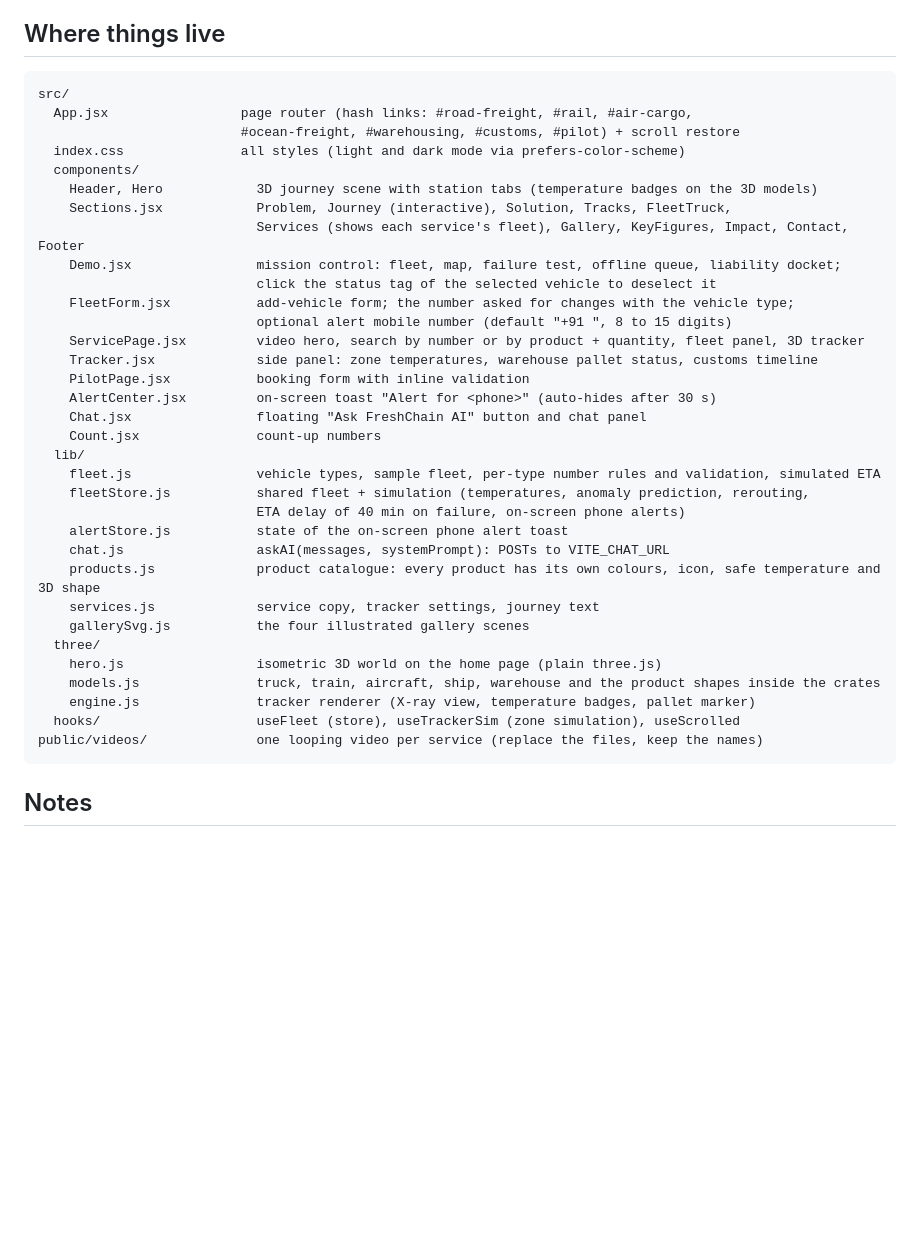
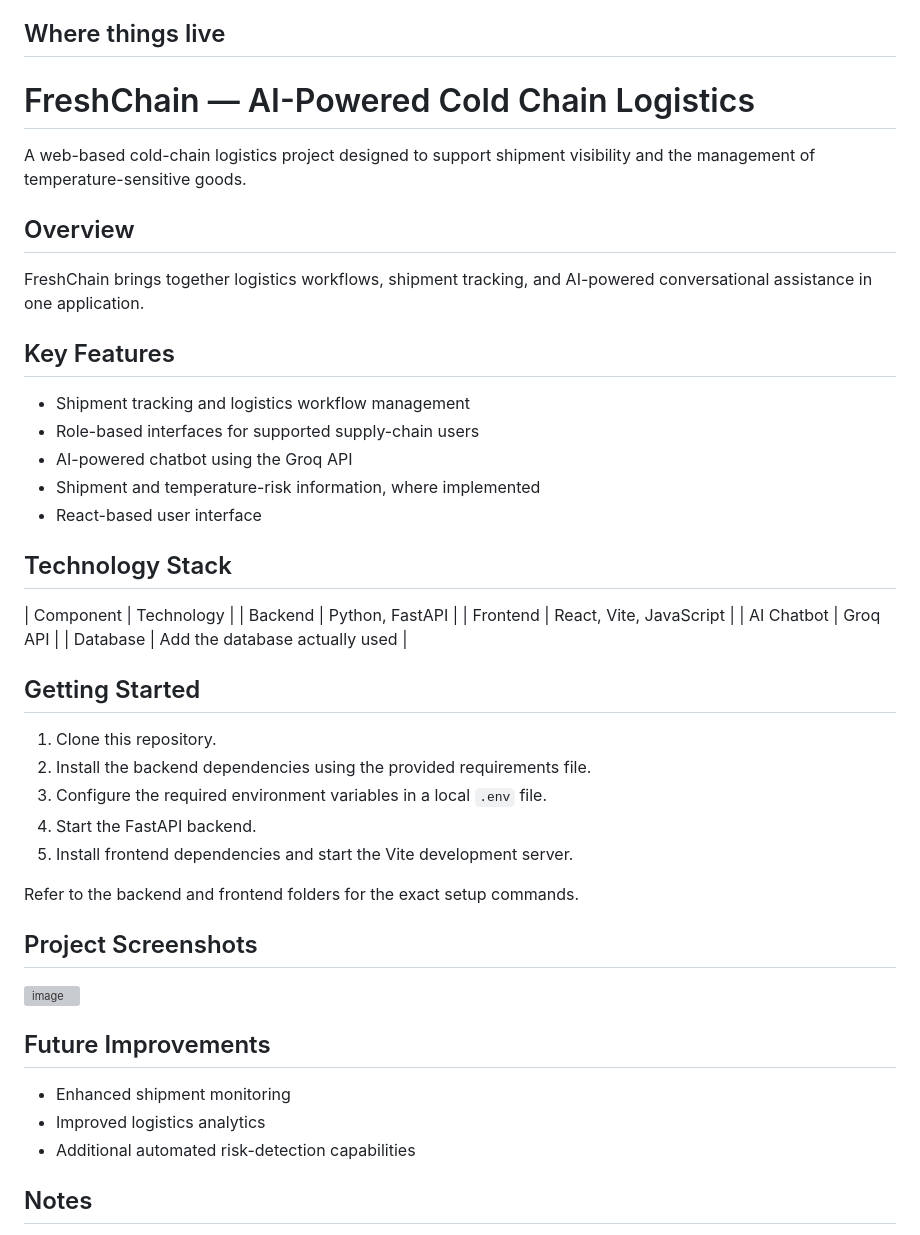
Before and after one commit to aryanbelkhode09/FreshChain---Ai-powered-Cold-Chain-Logistics, a Markdown page: README.md, the part around the change. Drawn GitHub-style; blank space fills up the shorter version; grey boxes are pictures that could not be loaded.

Commit message:
Enhance README with project details and setup instructions
Added project overview, key features, technology stack, and getting started instructions to README.

```diff
--- a/README.md
+++ b/README.md
@@ -13,39 +13,51 @@ Needs Node 18 or newer. All data is simulated (no backend, nothing is sent anywh
 
 ## Where things live
 
-    src/
-      App.jsx                 page router (hash links: #road-freight, #rail, #air-cargo,
-                              #ocean-freight, #warehousing, #customs, #pilot) + scroll restore
-      index.css               all styles (light and dark mode via prefers-color-scheme)
-      components/
-        Header, Hero            3D journey scene with station tabs (temperature badges on the 3D models)
-        Sections.jsx            Problem, Journey (interactive), Solution, Tracks, FleetTruck,
-                                Services (shows each service's fleet), Gallery, KeyFigures, Impact, Contact, Footer
-        Demo.jsx                mission control: fleet, map, failure test, offline queue, liability docket;
-                                click the status tag of the selected vehicle to deselect it
-        FleetForm.jsx           add-vehicle form; the number asked for changes with the vehicle type;
-                                optional alert mobile number (default "+91 ", 8 to 15 digits)
-        ServicePage.jsx         video hero, search by number or by product + quantity, fleet panel, 3D tracker
-        Tracker.jsx             side panel: zone temperatures, warehouse pallet status, customs timeline
-        PilotPage.jsx           booking form with inline validation
-        AlertCenter.jsx         on-screen toast "Alert for <phone>" (auto-hides after 30 s)
-        Chat.jsx                floating "Ask FreshChain AI" button and chat panel
-        Count.jsx               count-up numbers
-      lib/
-        fleet.js                vehicle types, sample fleet, per-type number rules and validation, simulated ETA
-        fleetStore.js           shared fleet + simulation (temperatures, anomaly prediction, rerouting,
-                                ETA delay of 40 min on failure, on-screen phone alerts)
-        alertStore.js           state of the on-screen phone alert toast
-        chat.js                 askAI(messages, systemPrompt): POSTs to VITE_CHAT_URL
-        products.js             product catalogue: every product has its own colours, icon, safe temperature and 3D shape
-        services.js             service copy, tracker settings, journey text
-        gallerySvg.js           the four illustrated gallery scenes
-      three/
-        hero.js                 isometric 3D world on the home page (plain three.js)
-        models.js               truck, train, aircraft, ship, warehouse and the product shapes inside the crates
-        engine.js               tracker renderer (X-ray view, temperature badges, pallet marker)
-      hooks/                    useFleet (store), useTrackerSim (zone simulation), useScrolled
-    public/videos/              one looping video per service (replace the files, keep the names)
+ # FreshChain — AI-Powered Cold Chain Logistics
+
+A web-based cold-chain logistics project designed to support shipment visibility and the management of temperature-sensitive goods.
+
+## Overview
+
+FreshChain brings together logistics workflows, shipment tracking, and AI-powered conversational assistance in one application.
+
+## Key Features
+
+- Shipment tracking and logistics workflow management
+- Role-based interfaces for supported supply-chain users
+- AI-powered chatbot using the Groq API
+- Shipment and temperature-risk information, where implemented
+- React-based user interface
+
+## Technology Stack
+
+| Component | Technology |
+| Backend | Python, FastAPI |
+| Frontend | React, Vite, JavaScript |
+| AI Chatbot | Groq API |
+| Database | Add the database actually used |
+
+## Getting Started
+
+1. Clone this repository.
+2. Install the backend dependencies using the provided requirements file.
+3. Configure the required environment variables in a local `.env` file.
+4. Start the FastAPI backend.
+5. Install frontend dependencies and start the Vite development server.
+
+Refer to the backend and frontend folders for the exact setup commands.
+
+## Project Screenshots
+
+<img width="1900" height="963" alt="image" src="https://github.com/user-attachments/assets/da26e763-aee0-4a8c-95c9-b9b8f6ded139" />
+
+
+## Future Improvements
+
+- Enhanced shipment monitoring
+- Improved logistics analytics
+- Additional automated risk-detection capabilities
+
 
 ## Notes
 
```
